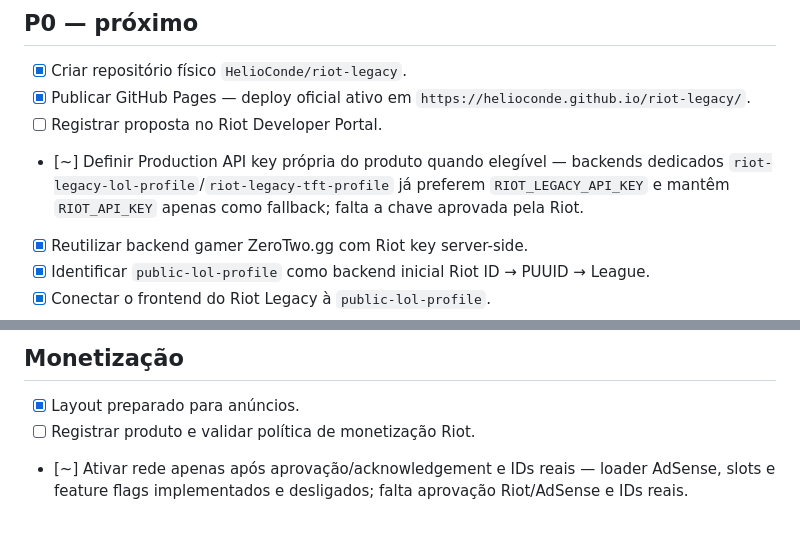
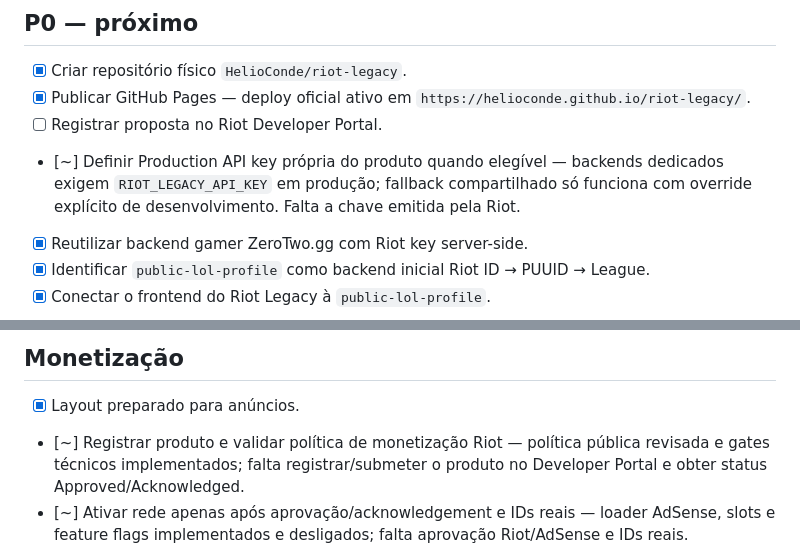
Before and after one commit to HelioConde/riot-legacy, a Markdown page: MELHORIAS.md, 2 parts joined by grey strips. Rendered like a GitHub page; blank space fills up the shorter version.

Commit message:
docs: mark Riot policy validation complete pending portal approval

```diff
--- a/MELHORIAS.md
+++ b/MELHORIAS.md
@@ -25,7 +25,7 @@ Atualizado em 06/10/2026.
 - [x] Criar repositório físico `HelioConde/riot-legacy`.
 - [x] Publicar GitHub Pages — deploy oficial ativo em `https://helioconde.github.io/riot-legacy/`.
 - [ ] Registrar proposta no Riot Developer Portal.
-- [~] Definir Production API key própria do produto quando elegível — backends dedicados `riot-legacy-lol-profile`/`riot-legacy-tft-profile` já preferem `RIOT_LEGACY_API_KEY` e mantêm `RIOT_API_KEY` apenas como fallback; falta a chave aprovada pela Riot.
+- [~] Definir Production API key própria do produto quando elegível — backends dedicados exigem `RIOT_LEGACY_API_KEY` em produção; fallback compartilhado só funciona com override explícito de desenvolvimento. Falta a chave emitida pela Riot.
 - [x] Reutilizar backend gamer ZeroTwo.gg com Riot key server-side.
 - [x] Identificar `public-lol-profile` como backend inicial Riot ID → PUUID → League.
 - [x] Conectar o frontend do Riot Legacy à `public-lol-profile`.
@@ -74,7 +74,7 @@ Atualizado em 06/10/2026.
 ## Monetização
 
 - [x] Layout preparado para anúncios.
-- [ ] Registrar produto e validar política de monetização Riot.
+- [~] Registrar produto e validar política de monetização Riot — política pública revisada e gates técnicos implementados; falta registrar/submeter o produto no Developer Portal e obter status Approved/Acknowledged.
 - [~] Ativar rede apenas após aprovação/acknowledgement e IDs reais — loader AdSense, slots e feature flags implementados e desligados; falta aprovação Riot/AdSense e IDs reais.
 - [x] Validar CLS e distância dos controles — slots reservados com altura fixa/contain e E2E garantindo ausência de controles dentro do anúncio.
 - [x] Medir retenção antes de aumentar inventário — telemetria sanitizada, visitor hash SHA-256, métricas diárias e coortes D1/D7 implementadas; aguardar volume real antes de qualquer aumento de anúncios.
```
